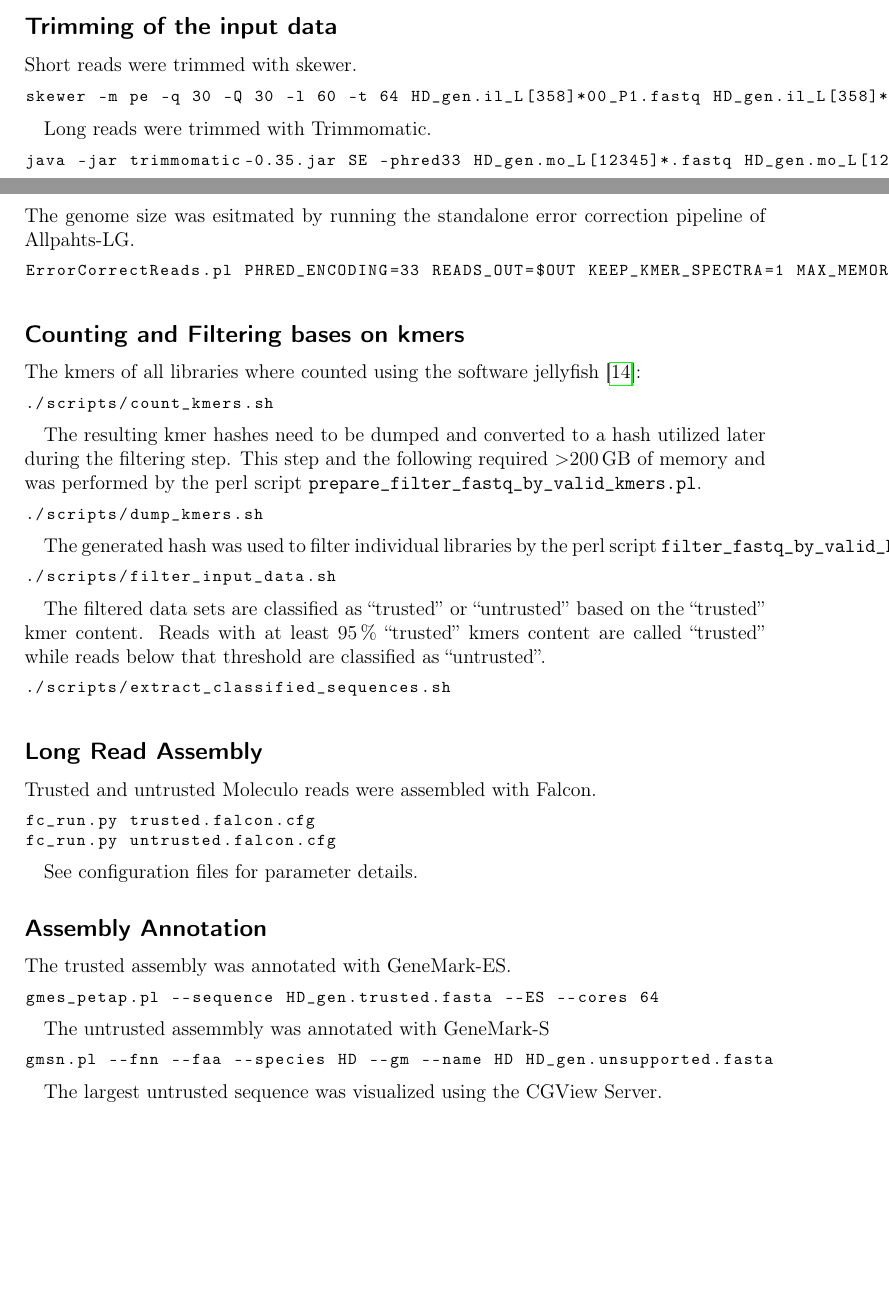
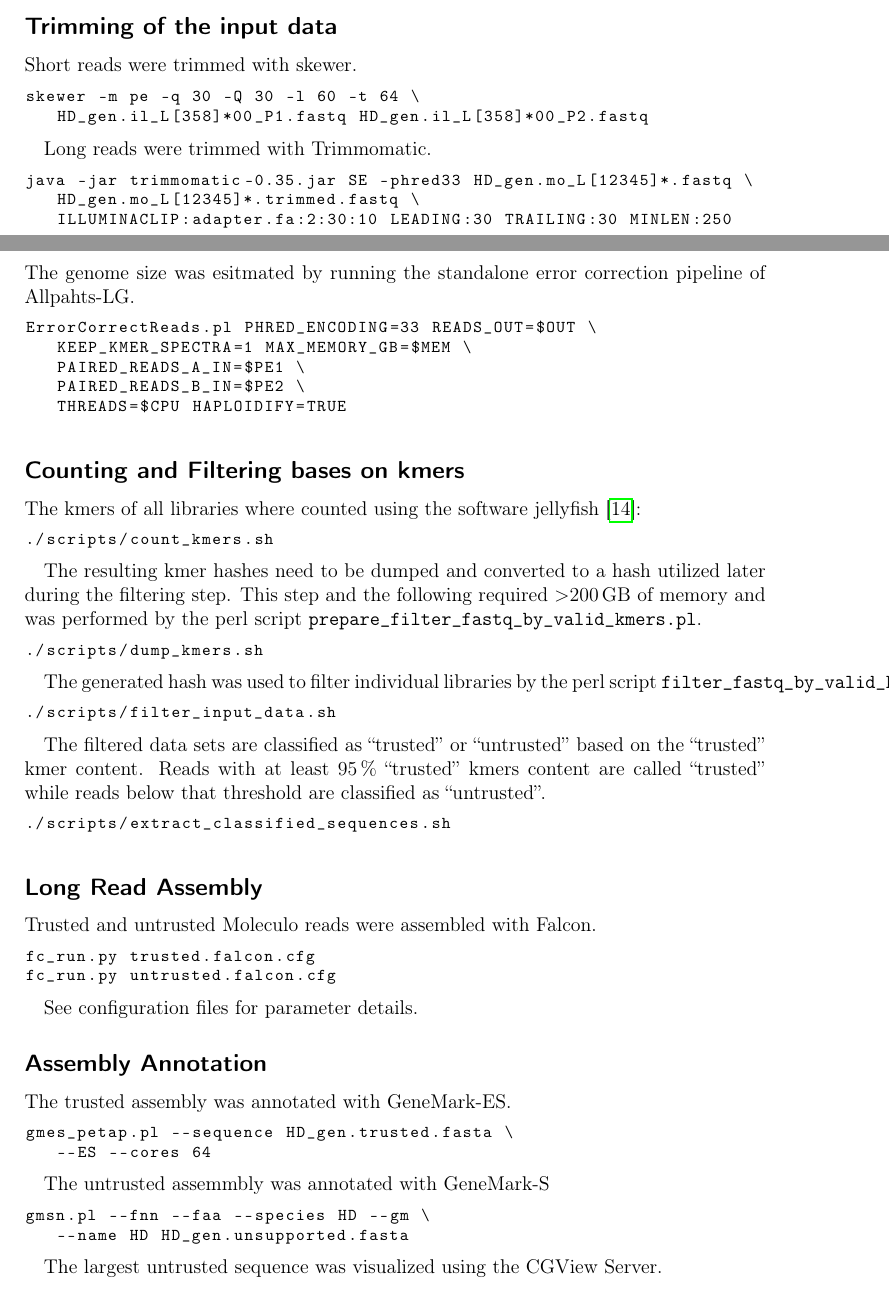
Before and after one commit to greatfireball/hypsibius_genome_revised, a LaTeX document (supplement/supplement.tex): two parts of pages 5 and 7 of 11 before the commit and two parts of pages 5 and 7 of 12 after it, joined at a grey line, cut so that both start at the same text, the shorter picture padded with empty space. Compiled offline with pdfLaTeX.

Commit message:
Reformated Felix source code

```diff
--- a/supplement/supplement.tex
+++ b/supplement/supplement.tex
@@ -175,13 +175,16 @@ Trimmomatic & v\,0.3.5 & \textcite{Bolger2014} \\
 Short reads were trimmed with skewer.
 
 \begin{lstlisting}{language=bash}
-skewer -m pe -q 30 -Q 30 -l 60 -t 64 HD_gen.il_L[358]*00_P1.fastq HD_gen.il_L[358]*00_P2.fastq
+skewer -m pe -q 30 -Q 30 -l 60 -t 64 \
+   HD_gen.il_L[358]*00_P1.fastq HD_gen.il_L[358]*00_P2.fastq
 \end{lstlisting}
 
 Long reads were trimmed with Trimmomatic.
 
 \begin{lstlisting}{language=bash}
-java -jar trimmomatic-0.35.jar SE -phred33 HD_gen.mo_L[12345]*.fastq HD_gen.mo_L[12345]*.trimmed.fastq ILLUMINACLIP:adapter.fa:2:30:10 LEADING:30 TRAILING:30 MINLEN:250
+java -jar trimmomatic-0.35.jar SE -phred33 HD_gen.mo_L[12345]*.fastq \
+   HD_gen.mo_L[12345]*.trimmed.fastq \
+   ILLUMINACLIP:adapter.fa:2:30:10 LEADING:30 TRAILING:30 MINLEN:250
 \end{lstlisting}
 
 \subsection*{Estimation of the genomes size}
@@ -189,7 +192,11 @@ java -jar trimmomatic-0.35.jar SE -phred33 HD_gen.mo_L[12345]*.fastq HD_gen.mo_L
 The genome size was esitmated by running the standalone error correction pipeline of Allpahts-LG.
 
 \begin{lstlisting}{language=bash}
-ErrorCorrectReads.pl PHRED_ENCODING=33 READS_OUT=$OUT KEEP_KMER_SPECTRA=1 MAX_MEMORY_GB=$MEM PAIRED_READS_A_IN=$PE1 PAIRED_READS_B_IN=$PE2 THREADS=$CPU HAPLOIDIFY=TRUE
+ErrorCorrectReads.pl PHRED_ENCODING=33 READS_OUT=$OUT \
+   KEEP_KMER_SPECTRA=1 MAX_MEMORY_GB=$MEM \
+   PAIRED_READS_A_IN=$PE1 \
+   PAIRED_READS_B_IN=$PE2 \
+   THREADS=$CPU HAPLOIDIFY=TRUE
 \end{lstlisting}
 
 \subsection*{Counting and Filtering bases on kmers}
@@ -240,13 +247,15 @@ See configuration files for parameter details.
 The trusted assembly was annotated with GeneMark-ES.
 
 \begin{lstlisting}[language=bash]
-gmes_petap.pl --sequence HD_gen.trusted.fasta --ES --cores 64
+gmes_petap.pl --sequence HD_gen.trusted.fasta \
+   --ES --cores 64
 \end{lstlisting}
 
 The untrusted assemmbly was annotated with GeneMark-S
 
 \begin{lstlisting}[language=bash]
-gmsn.pl --fnn --faa --species HD --gm --name HD HD_gen.unsupported.fasta
+gmsn.pl --fnn --faa --species HD --gm \
+   --name HD HD_gen.unsupported.fasta
 \end{lstlisting}
 
 The largest untrusted sequence was visualized using the CGView Server.
```
